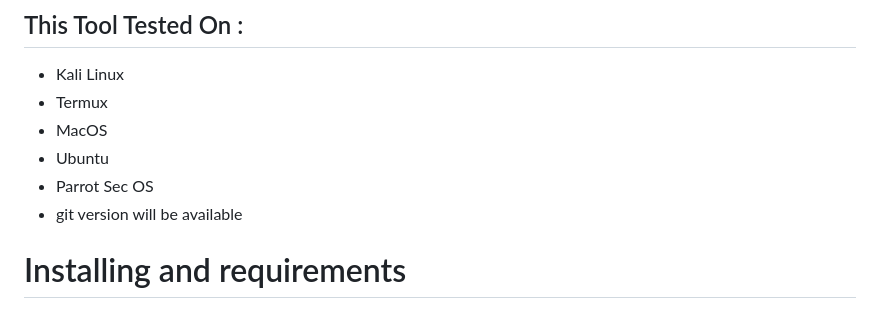
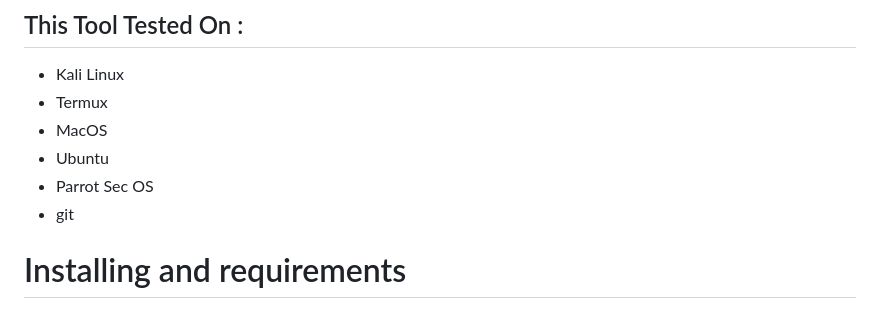
Before and after one commit to Ashera12/CamN, a Markdown page: README.md, the part around the change. Drawn GitHub-style.

```diff
--- a/README.md
+++ b/README.md
@@ -25,7 +25,7 @@ Grab cam shots from target's phone front camera or PC webcam just sending a link
   <li>MacOS</li>
   <li>Ubuntu</li>
   <li>Parrot Sec OS</li>
-  <li>git version will be available</li>
+  <li>git</li>
 </ul>
 
 # Installing and requirements
```
